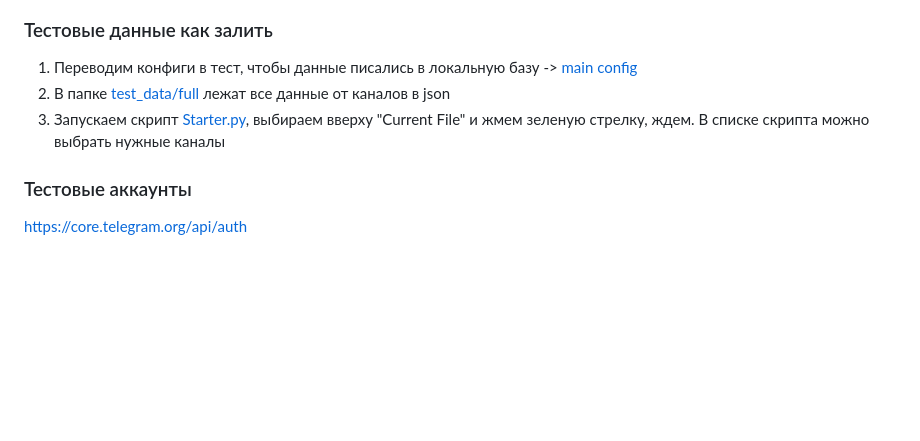
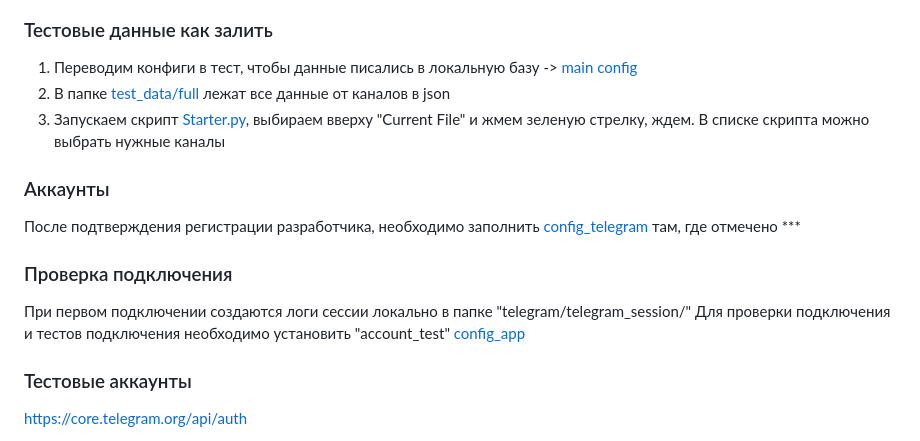
Before and after one commit to roman-goralchuk-idf/telegram, a Markdown page: Readme.md, the part around the change. Rendered like a GitHub page; blank space fills up the shorter version.

Commit message:
feat(about): update

```diff
--- a/Readme.md
+++ b/Readme.md
@@ -14,6 +14,11 @@ python3 -m celery -A celery_django worker -l info
 1. Переводим конфиги в тест, чтобы данные писались в локальную базу -> [main config](configuration/setting/config_app.yaml)
 2. В папке [test_data/full](test_data/full) лежат все данные от каналов в json
 3. Запускаем скрипт [Starter.py](test_data/starter.py), выбираем вверху "Current File" и жмем зеленую стрелку, ждем. В списке скрипта можно выбрать нужные каналы
+### Аккаунты
+После подтверждения регистрации разработчика, необходимо заполнить [config_telegram](configuration/setting/config_telegram.yaml) там, где отмечено ***
+### Проверка подключения
+При первом подключении создаются логи сессии локально в папке "telegram/telegram_session/"
+Для проверки подключения и тестов подключения необходимо установить "account_test" [config_app](configuration/setting/config_app.yaml)
 ### Тестовые аккаунты
 https://core.telegram.org/api/auth
 
```
